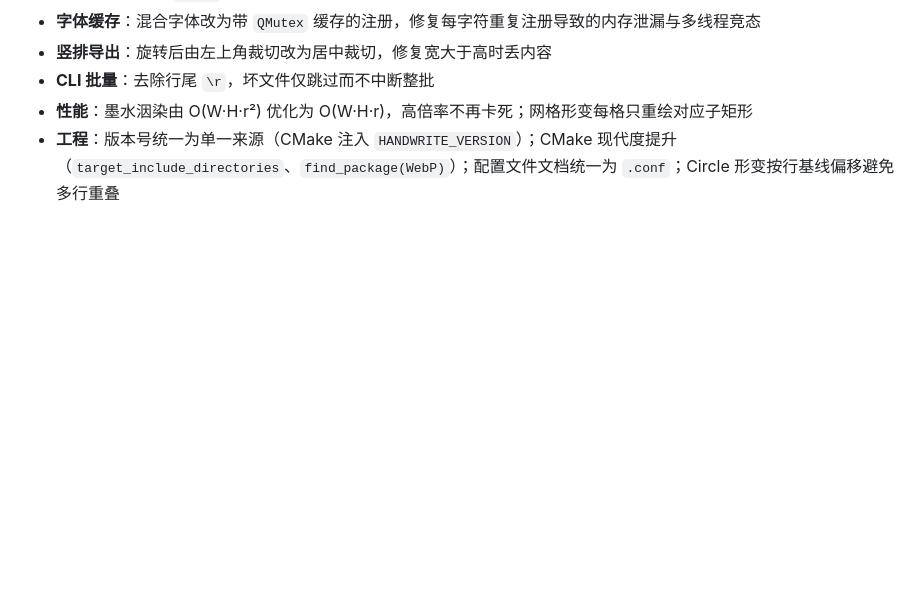
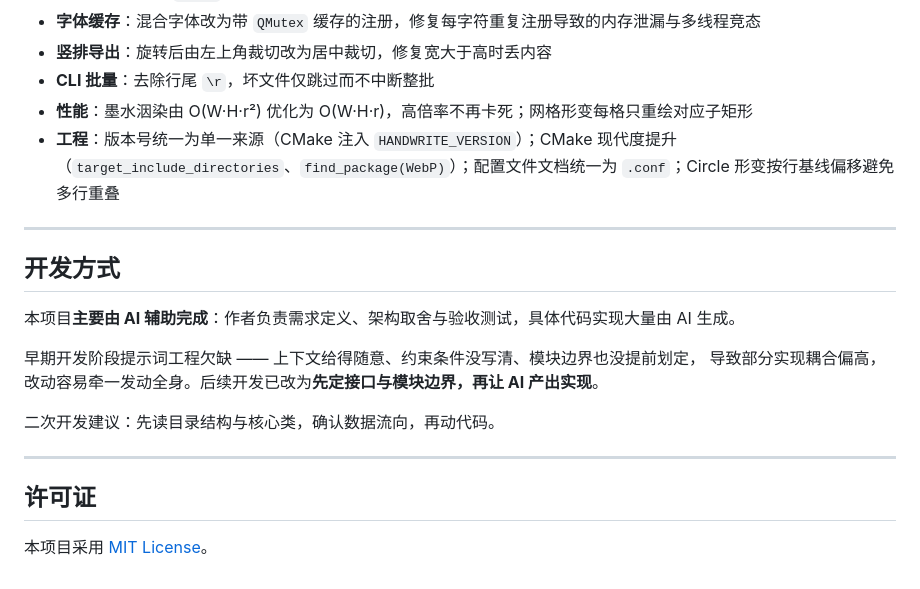
Before and after one commit to XEKernel/HandWrite-CPP, a Markdown page: README.md, the part around the change. Drawn GitHub-style; blank space fills up the shorter version.

Commit message:
docs: document AI-assisted workflow and license

```diff
--- a/README.md
+++ b/README.md
@@ -195,3 +195,20 @@ Release 说明由 [`CHANGELOG.md`](CHANGELOG.md) 自动生成：打 tag 推送
 - **CLI 批量**：去除行尾 `\r`，坏文件仅跳过而不中断整批
 - **性能**：墨水洇染由 O(W·H·r²) 优化为 O(W·H·r)，高倍率不再卡死；网格形变每格只重绘对应子矩形
 - **工程**：版本号统一为单一来源（CMake 注入 `HANDWRITE_VERSION`）；CMake 现代度提升（`target_include_directories`、`find_package(WebP)`）；配置文件文档统一为 `.conf`；Circle 形变按行基线偏移避免多行重叠
+
+---
+
+## 开发方式
+
+本项目**主要由 AI 辅助完成**：作者负责需求定义、架构取舍与验收测试，具体代码实现大量由 AI 生成。
+
+早期开发阶段提示词工程欠缺 —— 上下文给得随意、约束条件没写清、模块边界也没提前划定，
+导致部分实现耦合偏高，改动容易牵一发动全身。后续开发已改为**先定接口与模块边界，再让 AI 产出实现**。
+
+二次开发建议：先读目录结构与核心类，确认数据流向，再动代码。
+
+---
+
+## 许可证
+
+本项目采用 [MIT License](LICENSE)。
```
